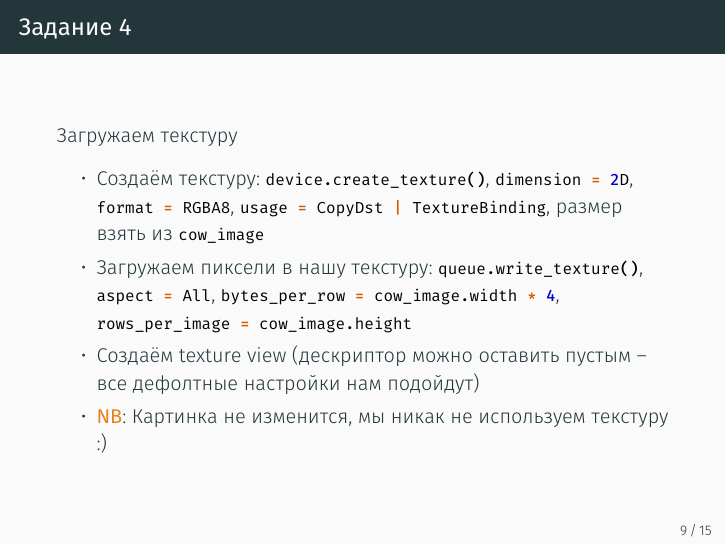
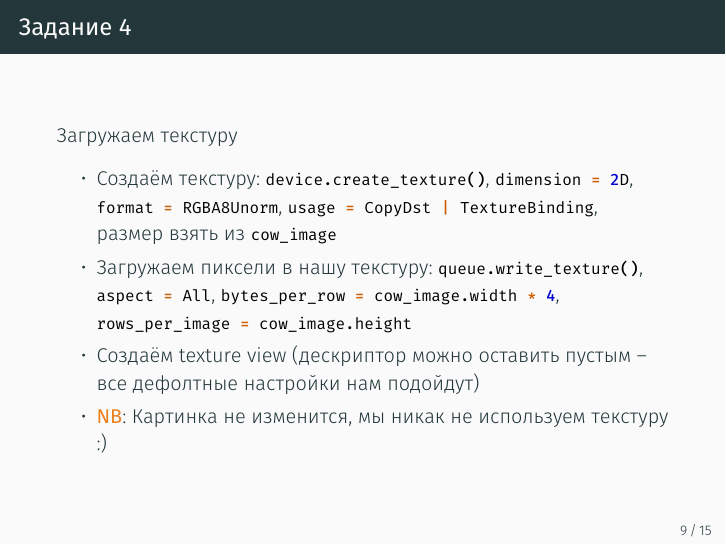
Before and after one commit to lisyarus/realtime-graphics-course-v2-slides, LaTeX slides (source/practice05/source.tex): page 9 of 15. The pictures show the PDF file pdf/practice05.pdf that the author committed with the source.

Commit message:
Practice05 fixes

```diff
--- a/source/practice05/source.tex
+++ b/source/practice05/source.tex
@@ -113,7 +113,7 @@
 \frametitle{Задание 4}
 Загружаем текстуру
 \begin{itemize}
-\item Создаём текстуру: \mintinline{cpp}|device.create_texture()|, \mintinline{cpp}|dimension = 2D|, \mintinline{cpp}|format = RGBA8|, \mintinline{cpp}{usage = CopyDst | TextureBinding}, размер взять из \mintinline{cpp}|cow_image|
+\item Создаём текстуру: \mintinline{cpp}|device.create_texture()|, \mintinline{cpp}|dimension = 2D|, \mintinline{cpp}|format = RGBA8Unorm|, \mintinline{cpp}{usage = CopyDst | TextureBinding}, размер взять из \mintinline{cpp}|cow_image|
 \item Загружаем пиксели в нашу текстуру: \mintinline{cpp}|queue.write_texture()|, \mintinline{cpp}|aspect = All|, \mintinline{cpp}|bytes_per_row = cow_image.width * 4|, \mintinline{cpp}|rows_per_image = cow_image.height|
 \item Создаём texture view (дескриптор можно оставить пустым -- все дефолтные настройки нам подойдут)
 \item \textbf{\alert{NB}}: Картинка не изменится, мы никак не используем текстуру :)
```
Also changed, not shown: pdf/practice05.pdf.
